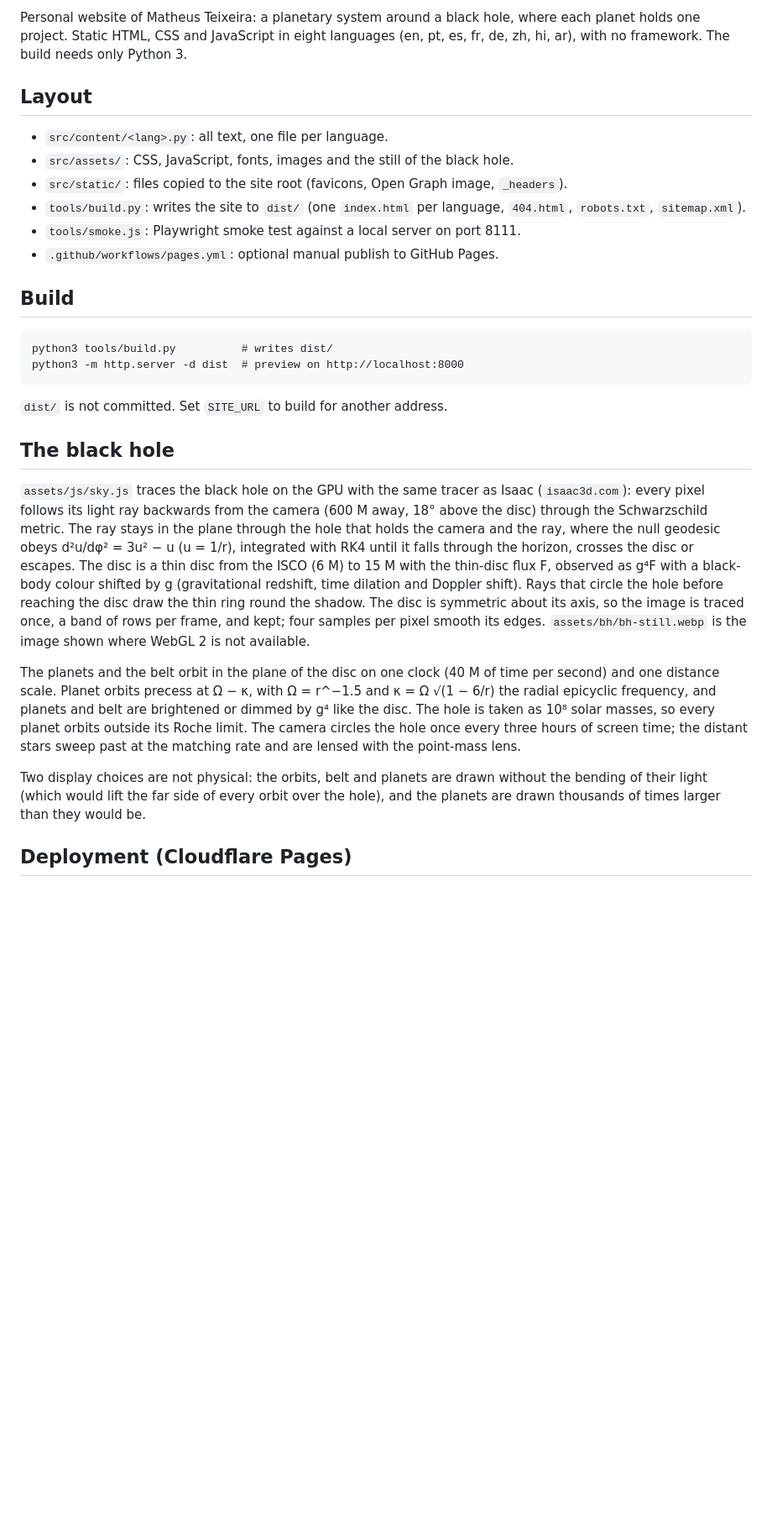
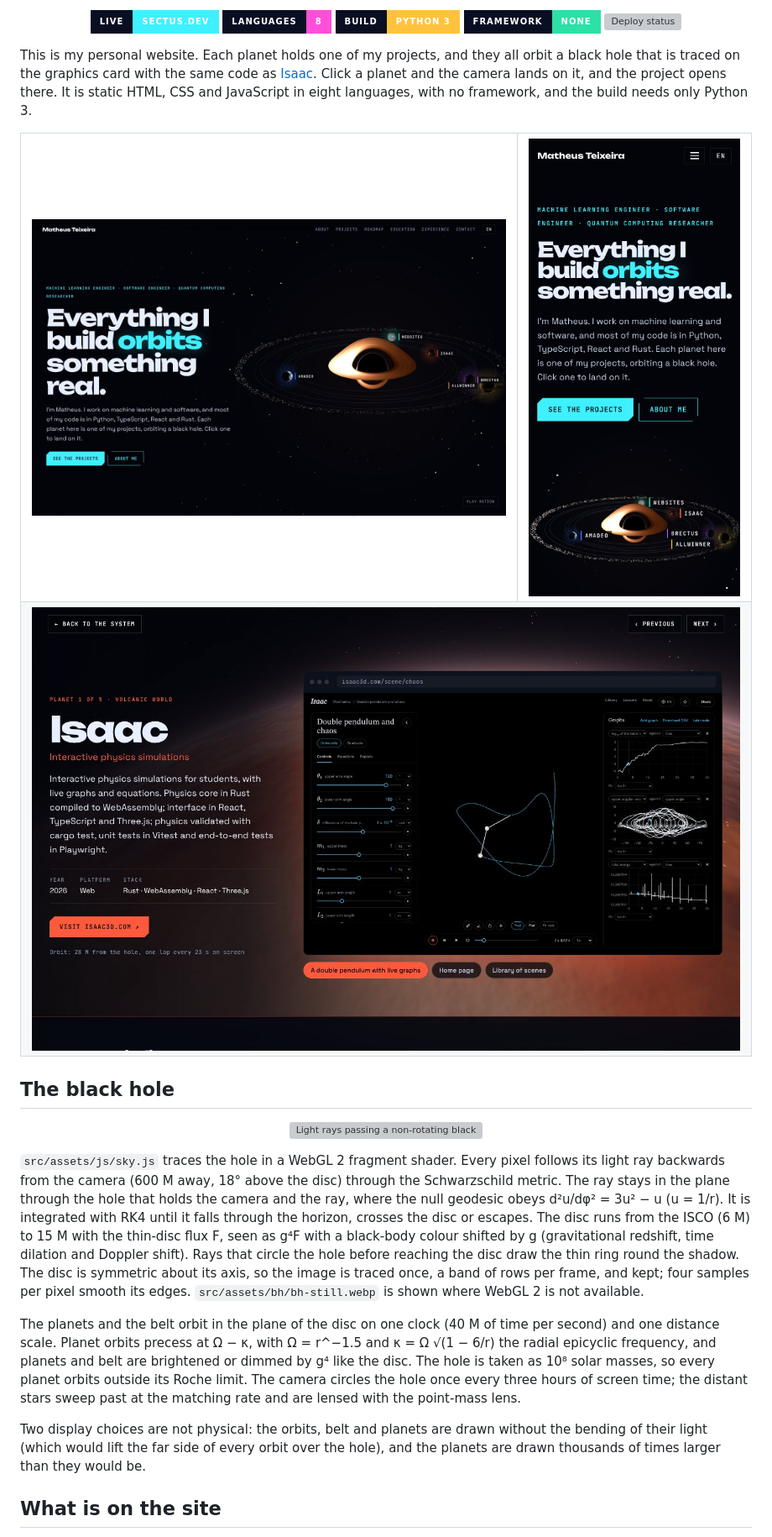
Before and after one commit to matheusrteixeira-dev/orbits, a Markdown page: README.md, the part around one of its changes. Shown at 84% size. Drawn GitHub-style; pictures changed too: docs/readme/home.jpg (added), docs/readme/phone.jpg (added), docs/readme/planet.jpg (added); badges without logos; blank space fills up the shorter version; grey boxes are pictures that could not be loaded.

Commit message:
Rewrite the README with a banner, screenshots and the light-path diagram

```diff
--- a/README.md
+++ b/README.md
@@ -2,48 +4,51 @@
 
-Personal website of Matheus Teixeira: a planetary system around a black hole, where each planet
-holds one project. Static HTML, CSS and JavaScript in eight languages (en, pt, es, fr, de, zh, hi,
-ar), with no framework. The build needs only Python 3.
+<p align="center">
+  <a href="https://sectus.dev"><img src="https://img.shields.io/badge/live-sectus.dev-3ff0ff?style=for-the-badge&labelColor=0a0e22" alt="Live at sectus.dev"/></a>
+  <img src="https://img.shields.io/badge/languages-8-ff4fd8?style=for-the-badge&labelColor=0a0e22" alt="8 languages"/>
+  <img src="https://img.shields.io/badge/build-Python%203-ffc23d?style=for-the-badge&labelColor=0a0e22" alt="Build: Python 3"/>
+  <img src="https://img.shields.io/badge/framework-none-2de0a5?style=for-the-badge&labelColor=0a0e22" alt="No framework"/>
+  <a href="https://github.com/matheusrteixeira-dev/orbits/actions/workflows/deploy.yml"><img src="https://img.shields.io/github/actions/workflow/status/matheusrteixeira-dev/orbits/deploy.yml?branch=main&style=for-the-badge&label=deploy&labelColor=0a0e22" alt="Deploy status"/></a>
+</p>
 
-## Layout
+This is my personal website. Each planet holds one of my projects, and they all orbit a black hole
+that is traced on the graphics card with the same code as [Isaac](https://isaac3d.com). Click a planet
+and the camera lands on it, and the project opens there. It is static HTML, CSS and JavaScript in eight
+languages, with no framework, and the build needs only Python 3.
 
-- `src/content/<lang>.py`: all text, one file per language.
-- `src/assets/`: CSS, JavaScript, fonts, images and the still of the black hole.
-- `src/static/`: files copied to the site root (favicons, Open Graph image, `_headers`).
-- `tools/build.py`: writes the site to `dist/` (one `index.html` per language, `404.html`,
-  `robots.txt`, `sitemap.xml`).
-- `tools/smoke.js`: Playwright smoke test against a local server on port 8111.
-- `.github/workflows/pages.yml`: optional manual publish to GitHub Pages.
-
-## Build
-
-    python3 tools/build.py          # writes dist/
-    python3 -m http.server -d dist  # preview on http://localhost:8000
-
-`dist/` is not committed. Set `SITE_URL` to build for another address.
+<table>
+  <tr>
+    <td width="68%" valign="top"><a href="https://sectus.dev"><img src="docs/readme/home.jpg" alt="The homepage: the headline 'Everything I build orbits something real.' next to the black hole and its five planets" width="100%"/></a></td>
+    <td width="32%" valign="top"><a href="https://sectus.dev"><img src="docs/readme/phone.jpg" alt="The homepage on a phone" width="100%"/></a></td>
+  </tr>
+  <tr>
+    <td colspan="2"><a href="https://sectus.dev/#isaac"><img src="docs/readme/planet.jpg" alt="Landed on Isaac: the project page with a screenshot of the double pendulum and its live graphs" width="100%"/></a></td>
+  </tr>
+</table>
 
 ## The black hole
 
-`assets/js/sky.js` traces the black hole on the GPU with the same tracer as Isaac
-(`isaac3d.com`): every pixel follows its light ray backwards from the camera (600 M away, 18°
-above the disc) through the Schwarzschild metric. The ray stays in the plane through the hole that
-holds the camera and the ray, where the null geodesic obeys d²u/dφ² = 3u² − u (u = 1/r), integrated
-with RK4 until it falls through the horizon, crosses the disc or escapes. The disc is a thin disc
-from the ISCO (6 M) to 15 M with the thin-disc flux F, observed as g⁴F with a black-body colour
-shifted by g (gravitational redshift, time dilation and Doppler shift). Rays that circle the hole
-before reaching the disc draw the thin ring round the shadow. The disc is symmetric about its axis,
-so the image is traced once, a band of rows per frame, and kept; four samples per pixel smooth its
-edges. `assets/bh/bh-still.webp` is the image shown where WebGL 2 is not available.
+<p align="center"><img src="docs/readme/light.svg" alt="Light rays passing a non-rotating black hole, computed from d2u/dphi2 = 3u^2 - u: some fall in, some circle the photon sphere at 3 M, the rest are bent and escape" width="100%"/></p>
 
-The planets and the belt orbit in the plane of the disc on one clock (40 M of time per second) and
-one distance scale. Planet orbits precess at Ω − κ, with Ω = r^−1.5 and κ = Ω √(1 − 6/r) the radial
+`src/assets/js/sky.js` traces the hole in a WebGL 2 fragment shader. Every pixel follows its light ray
+backwards from the camera (600 M away, 18° above the disc) through the Schwarzschild metric. The ray
+stays in the plane through the hole that holds the camera and the ray, where the null geodesic obeys
+d²u/dφ² = 3u² − u (u = 1/r). It is integrated with RK4 until it falls through the horizon, crosses the
+disc or escapes. The disc runs from the ISCO (6 M) to 15 M with the thin-disc flux F, seen as g⁴F with a
+black-body colour shifted by g (gravitational redshift, time dilation and Doppler shift). Rays that
+circle the hole before reaching the disc draw the thin ring round the shadow. The disc is symmetric
+about its axis, so the image is traced once, a band of rows per frame, and kept; four samples per pixel
+smooth its edges. `src/assets/bh/bh-still.webp` is shown where WebGL 2 is not available.
+
+The planets and the belt orbit in the plane of the disc on one clock (40 M of time per second) and one
+distance scale. Planet orbits precess at Ω − κ, with Ω = r^−1.5 and κ = Ω √(1 − 6/r) the radial
 epicyclic frequency, and planets and belt are brightened or dimmed by g⁴ like the disc. The hole is
-taken as 10⁸ solar masses, so every planet orbits outside its Roche limit. The camera circles the
-hole once every three hours of screen time; the distant stars sweep past at the matching rate and
-are lensed with the point-mass lens.
+taken as 10⁸ solar masses, so every planet orbits outside its Roche limit. The camera circles the hole
+once every three hours of screen time; the distant stars sweep past at the matching rate and are lensed
+with the point-mass lens.
 
 Two display choices are not physical: the orbits, belt and planets are drawn without the bending of
 their light (which would lift the far side of every orbit over the hole), and the planets are drawn
 thousands of times larger than they would be.
 
-## Deployment (Cloudflare Pages)
+## What is on the site
 
```
Also changed, not shown: other parts of README.md (+53 -17 lines), docs/readme/roadmap.jpg (added), 3 other files.
